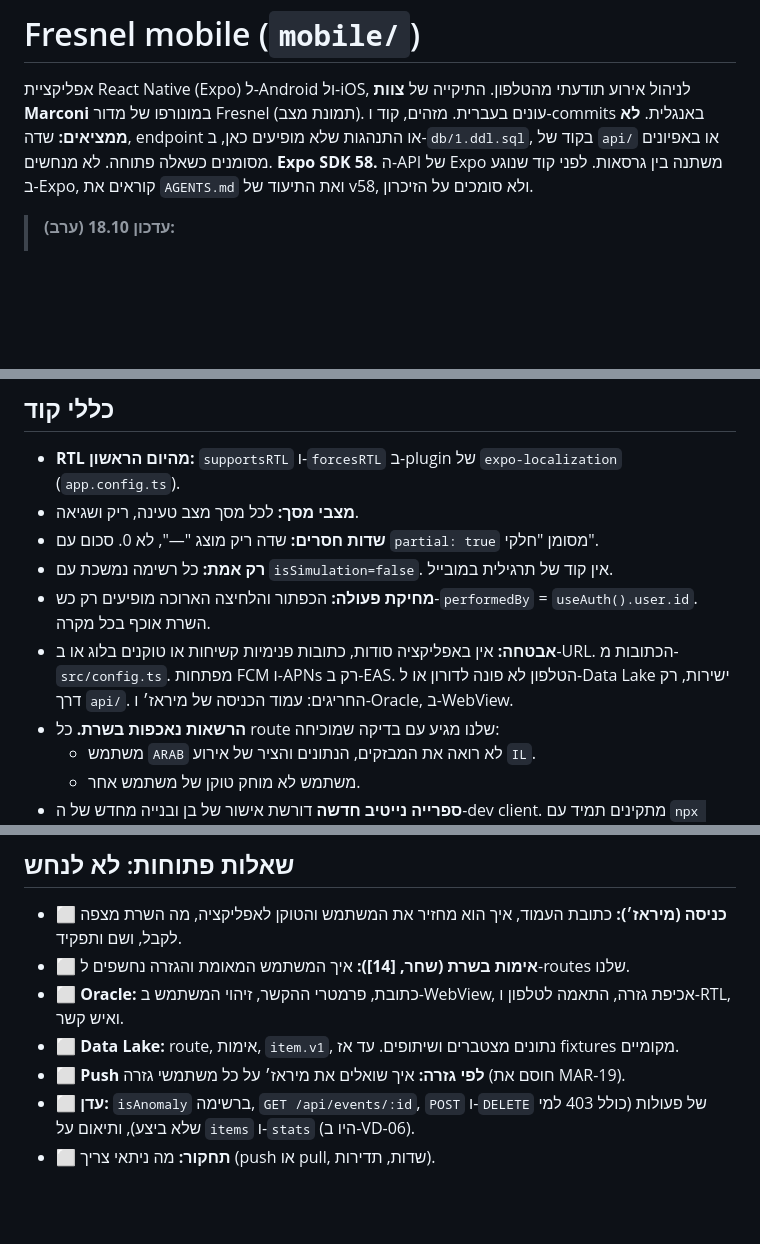
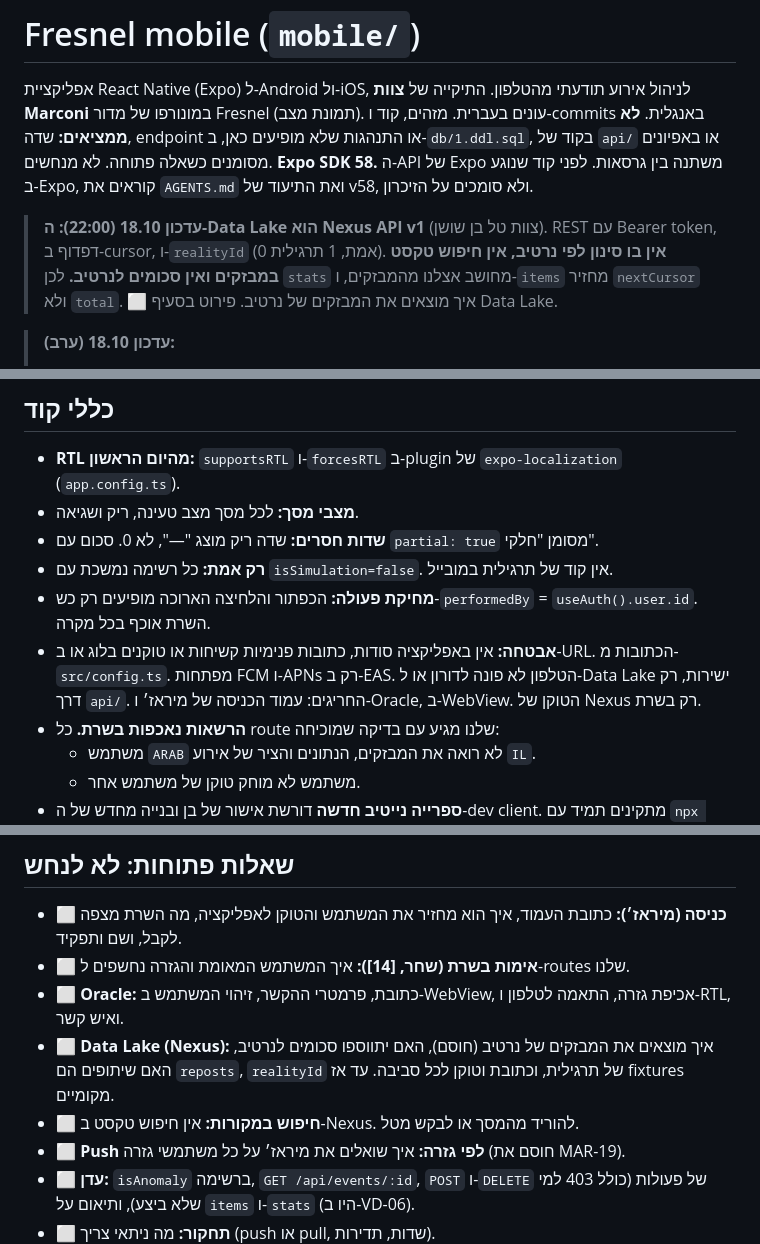
Before and after one commit to shoham-cohen/Fresnel, a Markdown page: mobile/CLAUDE.md, 3 parts joined by grey strips. Rendered like a GitHub page; blank space fills up the shorter version.

```diff
--- a/mobile/CLAUDE.md
+++ b/mobile/CLAUDE.md
@@ -4,6 +4,8 @@
 עונים בעברית. מזהים, קוד ו-commits באנגלית.
 **לא ממציאים:** שדה, endpoint או התנהגות שלא מופיעים כאן, ב-`db/1.ddl.sql`, בקוד של `api/` או באפיונים מסומנים כשאלה פתוחה. לא מנחשים.
 **Expo SDK 58.** ה-API של Expo משתנה בין גרסאות. לפני קוד שנוגע ב-Expo, קוראים את `AGENTS.md` ואת התיעוד של v58, ולא סומכים על הזיכרון.
+
+> **עדכון 18.10 (22:00): ה-Data Lake הוא Nexus API v1** (צוות טל בן שושן). REST עם Bearer token, דפדוף ב-cursor, ו-`realityId` (0 אמת, 1 תרגילית). **אין בו סינון לפי נרטיב, אין חיפוש טקסט במבזקים ואין סכומים לנרטיב.** לכן `stats` מחושב אצלנו מהמבזקים, ו-`items` מחזיר `nextCursor` ולא `total`. ⬜ איך מוצאים את המבזקים של נרטיב. פירוט בסעיף Data Lake.
 
 > **עדכון 18.10 (ערב):**
 > - **אין socket.** כל הרענון במשיכה מחזורית (polling) עם TanStack Query. אין Gateway בשרת ואין socket באפליקציה. פירוט בסעיף "זמנים".
@@ -268,7 +289,7 @@ db/1.ddl.sql  db/2.dml.sql            # ה-schema ונתוני הפיתוח. dev
 - **שדות חסרים:** שדה ריק מוצג "—", לא 0. סכום עם `partial: true` מסומן "חלקי".
 - **רק אמת:** כל רשימה נמשכת עם `isSimulation=false`. אין קוד של תרגילית במובייל.
 - **מחיקת פעולה:** הכפתור והלחיצה הארוכה מופיעים רק כש-`performedBy` = `useAuth().user.id`. השרת אוכף בכל מקרה.
-- **אבטחה:** אין באפליקציה סודות, כתובות פנימיות קשיחות או טוקנים בלוג או ב-URL. הכתובות מ-`src/config.ts`. מפתחות FCM ו-APNs רק ב-EAS. הטלפון לא פונה לדורון או ל-Data Lake ישירות, רק דרך `api/`. החריגים: עמוד הכניסה של מיראז׳ ו-Oracle, ב-WebView.
+- **אבטחה:** אין באפליקציה סודות, כתובות פנימיות קשיחות או טוקנים בלוג או ב-URL. הכתובות מ-`src/config.ts`. מפתחות FCM ו-APNs רק ב-EAS. הטלפון לא פונה לדורון או ל-Data Lake ישירות, רק דרך `api/`. החריגים: עמוד הכניסה של מיראז׳ ו-Oracle, ב-WebView. הטוקן של Nexus רק בשרת.
 - **הרשאות נאכפות בשרת.** כל route שלנו מגיע עם בדיקה שמוכיחה:
   - משתמש `ARAB` לא רואה את המבזקים, הנתונים והציר של אירוע `IL`.
   - משתמש לא מוחק טוקן של משתמש אחר.
@@ -299,7 +320,8 @@ db/1.ddl.sql  db/2.dml.sql            # ה-schema ונתוני הפיתוח. dev
 - ⬜ **כניסה (מיראז׳):** כתובת העמוד, איך הוא מחזיר את המשתמש והטוקן לאפליקציה, מה השרת מצפה לקבל, ושם ותפקיד.
 - ⬜ **אימות בשרת (שחר, [14]):** איך המשתמש המאומת והגזרה נחשפים ל-routes שלנו.
 - ⬜ **Oracle:** כתובת, פרמטרי ההקשר, זיהוי המשתמש ב-WebView, אכיפת גזרה, התאמה לטלפון ו-RTL, ואיש קשר.
-- ⬜ **Data Lake:** route, אימות, `item.v1`, נתונים מצטברים ושיתופים. עד אז fixtures מקומיים.
+- ⬜ **Data Lake (Nexus):** איך מוצאים את המבזקים של נרטיב (חוסם), האם יתווספו סכומים לנרטיב, האם שיתופים הם `reposts`, `realityId` של תרגילית, וכתובת וטוקן לכל סביבה. עד אז fixtures מקומיים.
+- ⬜ **חיפוש במקורות:** אין חיפוש טקסט ב-Nexus. להוריד מהמסך או לבקש מטל.
 - ⬜ **Push לפי גזרה:** איך שואלים את מיראז׳ על כל משתמשי גזרה (חוסם את MAR-19).
 - ⬜ **עדן:** `isAnomaly` ברשימה, `GET /api/events/:id`, `POST` ו-`DELETE` של פעולות (כולל 403 למי שלא ביצע), ותיאום על `items` ו-`stats` (היו ב-VD-06).
 - ⬜ **תחקור:** מה ניתאי צריך (push או pull, שדות, תדירות).
```
Also changed, not shown: other parts of mobile/CLAUDE.md (+26 -7 lines).
